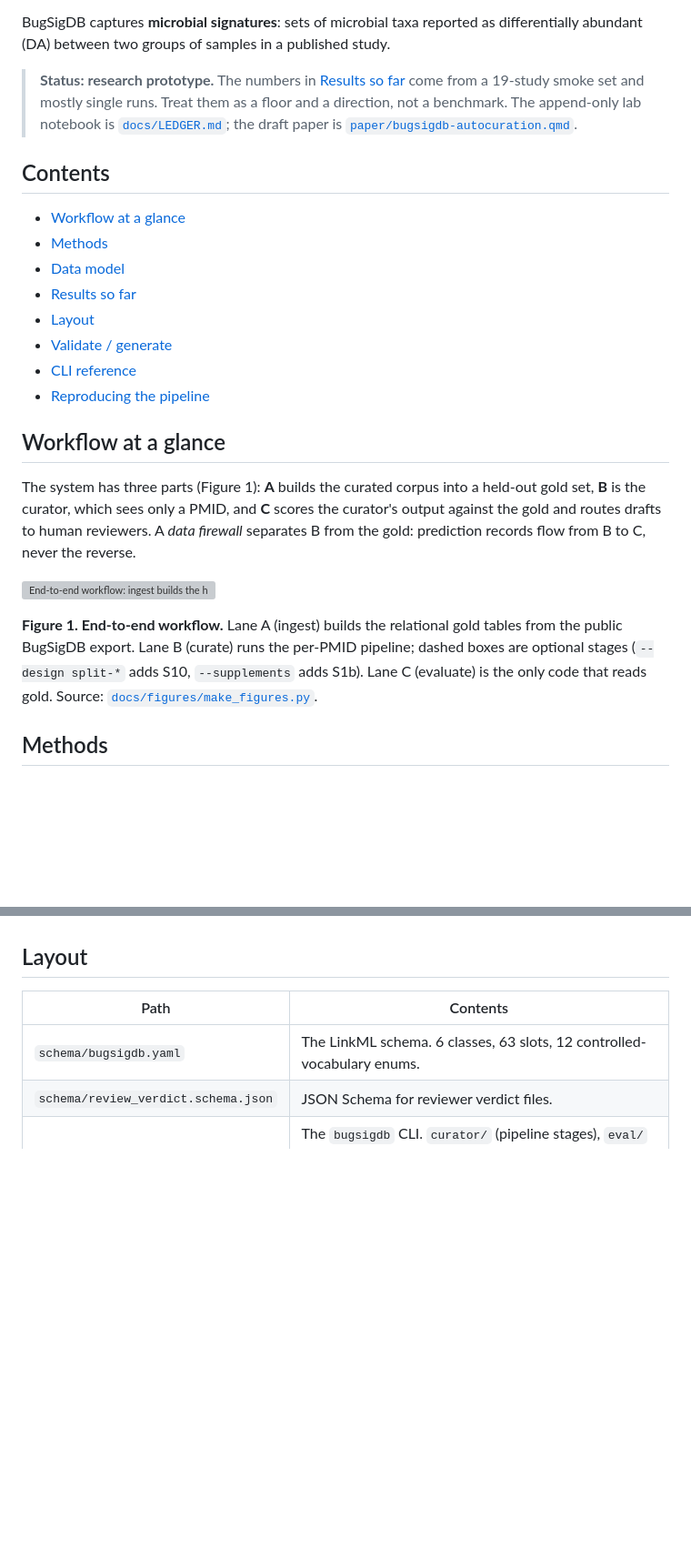
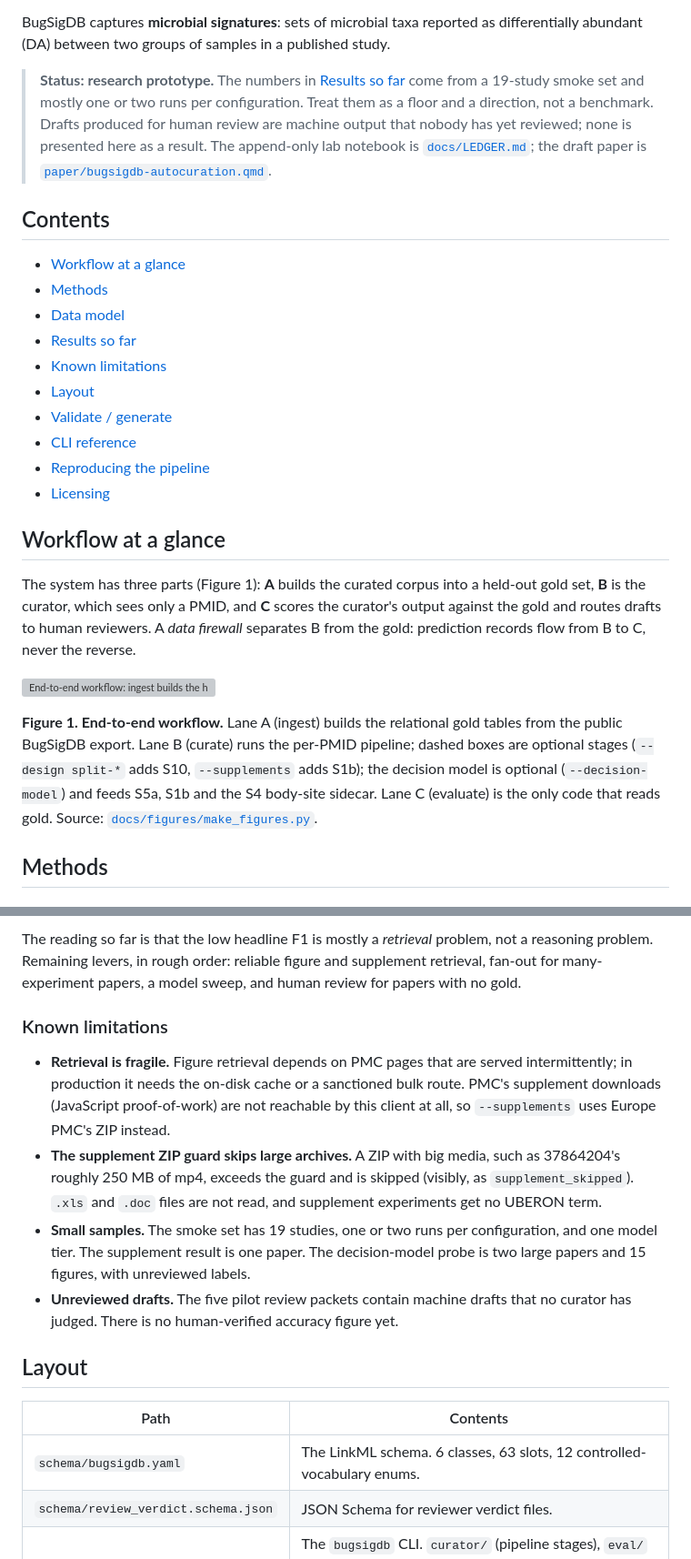
Before and after one commit to seandavi/bugsigdb-curation-tools, a Markdown page: README.md, 2 parts joined by grey strips. Shown at 91% size. Rendered like a GitHub page; blank space fills up the shorter version; grey boxes are pictures that could not be loaded.

```diff
--- a/README.md
+++ b/README.md
@@ -13,8 +13,9 @@ BugSigDB captures **microbial signatures**: sets of microbial taxa reported as
 differentially abundant (DA) between two groups of samples in a published study.
 
 > **Status: research prototype.** The numbers in [Results so far](#results-so-far) come
-> from a 19-study smoke set and mostly single runs. Treat them as a floor and a
-> direction, not a benchmark. The append-only lab notebook is
+> from a 19-study smoke set and mostly one or two runs per configuration. Treat them as a
+> floor and a direction, not a benchmark. Drafts produced for human review are machine
+> output that nobody has yet reviewed; none is presented here as a result. The append-only lab notebook is
 > [`docs/LEDGER.md`](docs/LEDGER.md); the draft paper is
 > [`paper/bugsigdb-autocuration.qmd`](paper/bugsigdb-autocuration.qmd).
 
@@ -24,10 +25,12 @@ differentially abundant (DA) between two groups of samples in a published study.
 - [Methods](#methods)
 - [Data model](#data-model)
 - [Results so far](#results-so-far)
+- [Known limitations](#known-limitations)
 - [Layout](#layout)
 - [Validate / generate](#validate--generate)
 - [CLI reference](#cli)
 - [Reproducing the pipeline](#reproducing-the-pipeline)
+- [Licensing](#licensing)
 
 ## Workflow at a glance
 
@@ -44,7 +47,8 @@ separates B from the gold: prediction records flow from B to C, never the revers
 
 **Figure 1. End-to-end workflow.** Lane A (ingest) builds the relational gold tables from
 the public BugSigDB export. Lane B (curate) runs the per-PMID pipeline; dashed boxes are
-optional stages (`--design split-*` adds S10, `--supplements` adds S1b). Lane C (evaluate)
+optional stages (`--design split-*` adds S10, `--supplements` adds S1b); the decision model is optional
+(`--decision-model`) and feeds S5a, S1b and the S4 body-site sidecar. Lane C (evaluate)
 is the only code that reads gold. Source: [`docs/figures/make_figures.py`](docs/figures/make_figures.py).
 
 ## Methods
@@ -308,3 +347,21 @@ fan-out for many-experiment papers, a model sweep, and a direction-orientation f
+The reading so far is that the low headline F1 is mostly a *retrieval* problem, not a
+reasoning problem. Remaining levers, in rough order: reliable figure and supplement retrieval,
+fan-out for many-experiment papers, a model sweep, and human review for papers with no gold.
+
+### Known limitations
+
+- **Retrieval is fragile.** Figure retrieval depends on PMC pages that are served
+  intermittently; in production it needs the on-disk cache or a sanctioned bulk route. PMC's
+  supplement downloads (JavaScript proof-of-work) are not reachable by this client at all, so
+  `--supplements` uses Europe PMC's ZIP instead.
+- **The supplement ZIP guard skips large archives.** A ZIP with big media, such as 37864204's
+  roughly 250 MB of mp4, exceeds the guard and is skipped (visibly, as `supplement_skipped`).
+  `.xls` and `.doc` files are not read, and supplement experiments get no UBERON term.
+- **Small samples.** The smoke set has 19 studies, one or two runs per configuration, and one
+  model tier. The supplement result is one paper. The decision-model probe is two large papers
+  and 15 figures, with unreviewed labels.
+- **Unreviewed drafts.** The five pilot review packets contain machine drafts that no curator
+  has judged. There is no human-verified accuracy figure yet.
 
 ## Layout
 
```
Also changed, not shown: other parts of README.md (+64 -29 lines).
